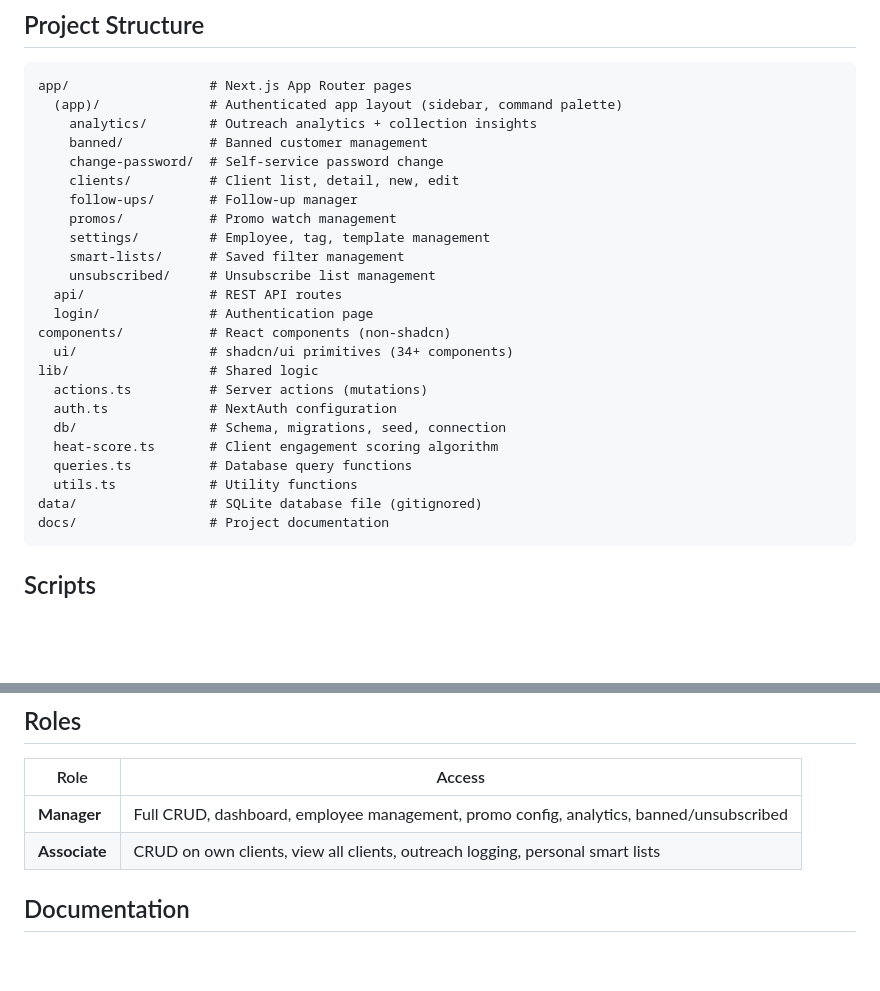
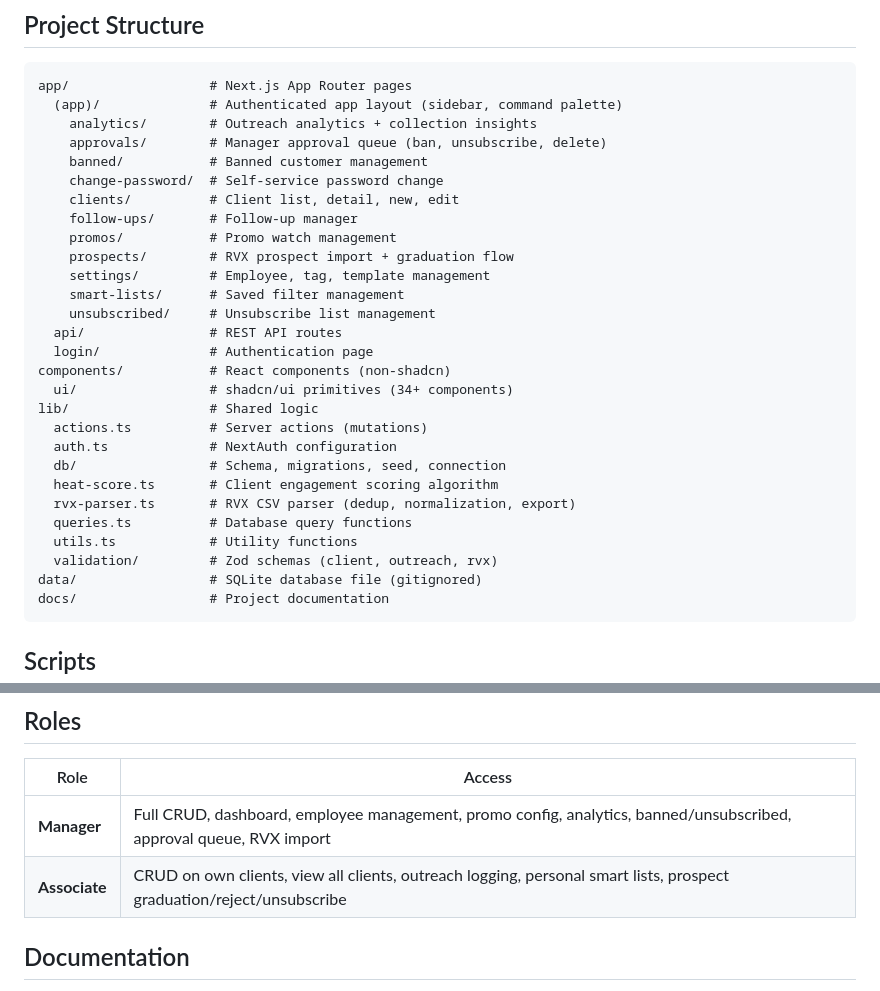
Before and after one commit to xcheljd/iris, a Markdown page: README.md, 2 parts joined by grey strips. GitHub-like rendering; blank space fills up the shorter version.

Commit message:
docs: update root README — add prospects/approvals to structure, update roles
Co-Authored-By: Claude Sonnet 4.6 <noreply@anthropic.com>

````diff
--- a/README.md
+++ b/README.md
@@ -37,11 +37,13 @@ Open [http://localhost:3000](http://localhost:3000). Default credentials are dis
 app/                  # Next.js App Router pages
   (app)/              # Authenticated app layout (sidebar, command palette)
     analytics/        # Outreach analytics + collection insights
+    approvals/        # Manager approval queue (ban, unsubscribe, delete)
     banned/           # Banned customer management
     change-password/  # Self-service password change
     clients/          # Client list, detail, new, edit
     follow-ups/       # Follow-up manager
     promos/           # Promo watch management
+    prospects/        # RVX prospect import + graduation flow
     settings/         # Employee, tag, template management
     smart-lists/      # Saved filter management
     unsubscribed/     # Unsubscribe list management
@@ -54,8 +56,10 @@ lib/                  # Shared logic
   auth.ts             # NextAuth configuration
   db/                 # Schema, migrations, seed, connection
   heat-score.ts       # Client engagement scoring algorithm
+  rvx-parser.ts       # RVX CSV parser (dedup, normalization, export)
   queries.ts          # Database query functions
   utils.ts            # Utility functions
+  validation/         # Zod schemas (client, outreach, rvx)
 data/                 # SQLite database file (gitignored)
 docs/                 # Project documentation
 ```
@@ -77,8 +81,8 @@ docs/                 # Project documentation
 
 | Role | Access |
 |------|--------|
-| **Manager** | Full CRUD, dashboard, employee management, promo config, analytics, banned/unsubscribed |
-| **Associate** | CRUD on own clients, view all clients, outreach logging, personal smart lists |
+| **Manager** | Full CRUD, dashboard, employee management, promo config, analytics, banned/unsubscribed, approval queue, RVX import |
+| **Associate** | CRUD on own clients, view all clients, outreach logging, personal smart lists, prospect graduation/reject/unsubscribe |
 
 ## Documentation
 
````
